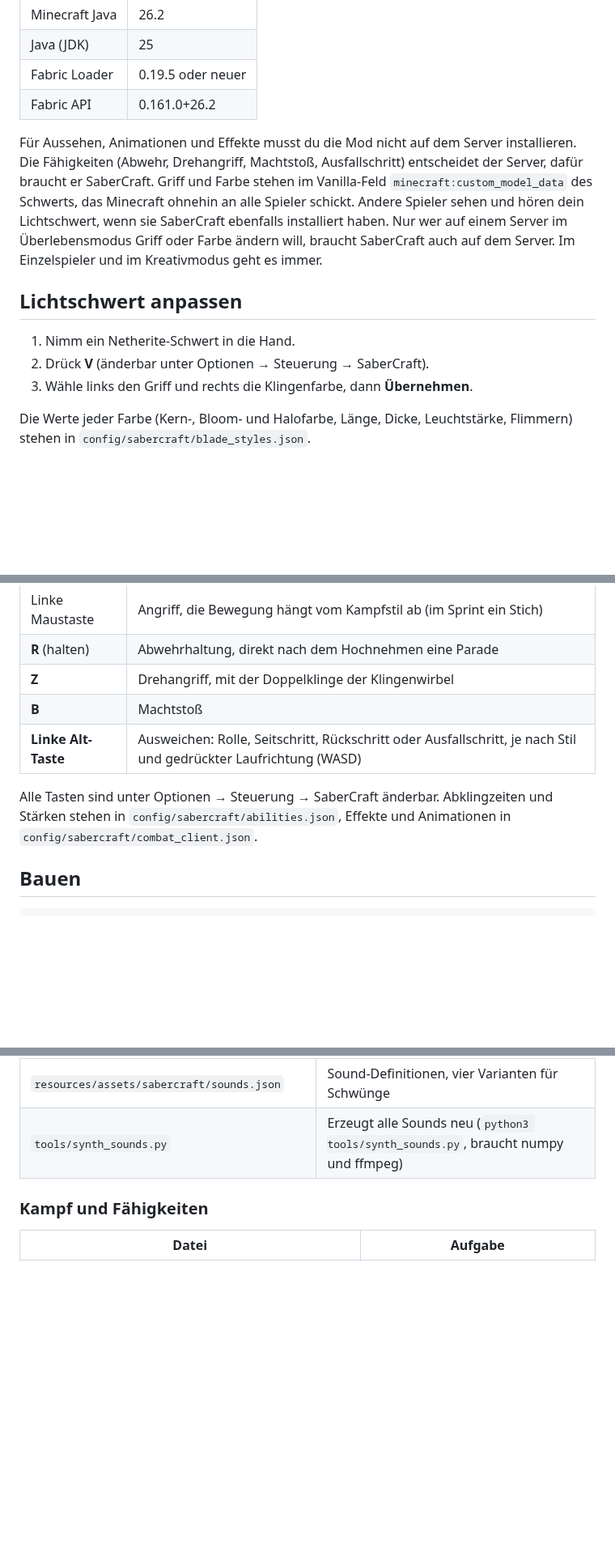
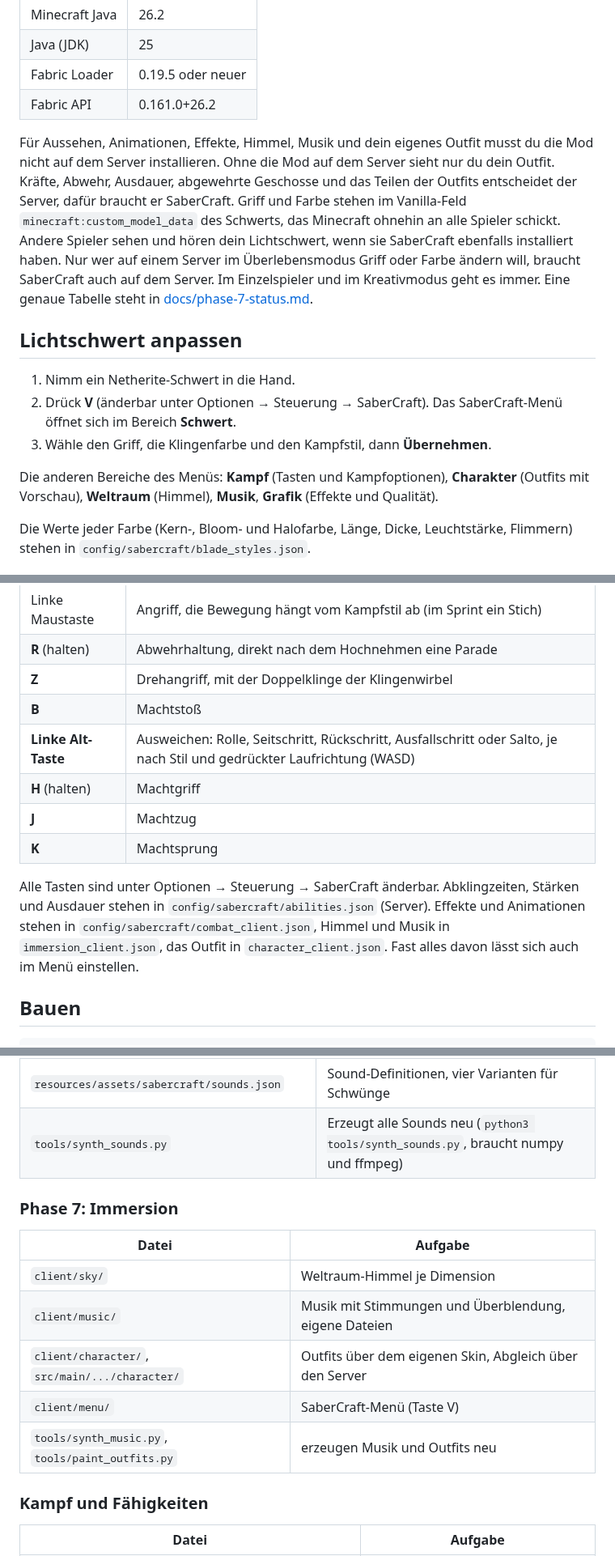
Before and after one commit to Phiro4241/SaberCraft, a Markdown page: README.md, 3 parts joined by grey strips. Shown at 81% size. Rendered like a GitHub page; blank space fills up the shorter version.

```diff
--- a/README.md
+++ b/README.md
@@ -15,13 +15,15 @@ Fabric-Mod für Minecraft Java 26.2, die das Netherite-Schwert in ein filmreifes
 | Fabric Loader | 0.19.5 oder neuer |
 | Fabric API | 0.161.0+26.2 |
 
-Für Aussehen, Animationen und Effekte musst du die Mod nicht auf dem Server installieren. Die Fähigkeiten (Abwehr, Drehangriff, Machtstoß, Ausfallschritt) entscheidet der Server, dafür braucht er SaberCraft. Griff und Farbe stehen im Vanilla-Feld `minecraft:custom_model_data` des Schwerts, das Minecraft ohnehin an alle Spieler schickt. Andere Spieler sehen und hören dein Lichtschwert, wenn sie SaberCraft ebenfalls installiert haben. Nur wer auf einem Server im Überlebensmodus Griff oder Farbe ändern will, braucht SaberCraft auch auf dem Server. Im Einzelspieler und im Kreativmodus geht es immer.
+Für Aussehen, Animationen, Effekte, Himmel, Musik und dein eigenes Outfit musst du die Mod nicht auf dem Server installieren. Ohne die Mod auf dem Server sieht nur du dein Outfit. Kräfte, Abwehr, Ausdauer, abgewehrte Geschosse und das Teilen der Outfits entscheidet der Server, dafür braucht er SaberCraft. Griff und Farbe stehen im Vanilla-Feld `minecraft:custom_model_data` des Schwerts, das Minecraft ohnehin an alle Spieler schickt. Andere Spieler sehen und hören dein Lichtschwert, wenn sie SaberCraft ebenfalls installiert haben. Nur wer auf einem Server im Überlebensmodus Griff oder Farbe ändern will, braucht SaberCraft auch auf dem Server. Im Einzelspieler und im Kreativmodus geht es immer. Eine genaue Tabelle steht in [docs/phase-7-status.md](docs/phase-7-status.md#was-der-client-macht-und-was-der-server).
 
 ## Lichtschwert anpassen
 
 1. Nimm ein Netherite-Schwert in die Hand.
-2. Drück **V** (änderbar unter Optionen → Steuerung → SaberCraft).
-3. Wähle links den Griff und rechts die Klingenfarbe, dann **Übernehmen**.
+2. Drück **V** (änderbar unter Optionen → Steuerung → SaberCraft). Das SaberCraft-Menü öffnet sich im Bereich **Schwert**.
+3. Wähle den Griff, die Klingenfarbe und den Kampfstil, dann **Übernehmen**.
+
+Die anderen Bereiche des Menüs: **Kampf** (Tasten und Kampfoptionen), **Charakter** (Outfits mit Vorschau), **Weltraum** (Himmel), **Musik**, **Grafik** (Effekte und Qualität).
 
 Die Werte jeder Farbe (Kern-, Bloom- und Halofarbe, Länge, Dicke, Leuchtstärke, Flimmern) stehen in `config/sabercraft/blade_styles.json`.
 
@@ -33,9 +35,12 @@ Die Werte jeder Farbe (Kern-, Bloom- und Halofarbe, Länge, Dicke, Leuchtstärke
 | **R** (halten) | Abwehrhaltung, direkt nach dem Hochnehmen eine Parade |
 | **Z** | Drehangriff, mit der Doppelklinge der Klingenwirbel |
 | **B** | Machtstoß |
-| **Linke Alt-Taste** | Ausweichen: Rolle, Seitschritt, Rückschritt oder Ausfallschritt, je nach Stil und gedrückter Laufrichtung (WASD) |
+| **Linke Alt-Taste** | Ausweichen: Rolle, Seitschritt, Rückschritt, Ausfallschritt oder Salto, je nach Stil und gedrückter Laufrichtung (WASD) |
+| **H** (halten) | Machtgriff |
+| **J** | Machtzug |
+| **K** | Machtsprung |
 
-Alle Tasten sind unter Optionen → Steuerung → SaberCraft änderbar. Abklingzeiten und Stärken stehen in `config/sabercraft/abilities.json`, Effekte und Animationen in `config/sabercraft/combat_client.json`.
+Alle Tasten sind unter Optionen → Steuerung → SaberCraft änderbar. Abklingzeiten, Stärken und Ausdauer stehen in `config/sabercraft/abilities.json` (Server). Effekte und Animationen stehen in `config/sabercraft/combat_client.json`, Himmel und Musik in `immersion_client.json`, das Outfit in `character_client.json`. Fast alles davon lässt sich auch im Menü einstellen.
 
 ## Bauen
 
@@ -116,6 +121,16 @@ src/gametest/  Automatischer Client-Test mit Screenshots
 | `resources/assets/sabercraft/sounds.json` | Sound-Definitionen, vier Varianten für Schwünge |
 | `tools/synth_sounds.py` | Erzeugt alle Sounds neu (`python3 tools/synth_sounds.py`, braucht numpy und ffmpeg) |
 
+### Phase 7: Immersion
+
+| Datei | Aufgabe |
+| --- | --- |
+| `client/sky/` | Weltraum-Himmel je Dimension |
+| `client/music/` | Musik mit Stimmungen und Überblendung, eigene Dateien |
+| `client/character/`, `src/main/.../character/` | Outfits über dem eigenen Skin, Abgleich über den Server |
+| `client/menu/` | SaberCraft-Menü (Taste V) |
+| `tools/synth_music.py`, `tools/paint_outfits.py` | erzeugen Musik und Outfits neu |
+
 ### Kampf und Fähigkeiten
 
 | Datei | Aufgabe |
```
Also changed, not shown: other parts of README.md (+2 -2 lines), docs/phase-7-status.md (added, +233 -0 lines), docs/images/phase7/ausweichen.png (added), docs/images/phase7/himmel.png (added), docs/images/phase7/kraefte.png (added), docs/images/phase7/menue.png (added), docs/images/phase7/outfits.png (added), docs/images/phase7/sodium_iris.png (added), 2 other files.
